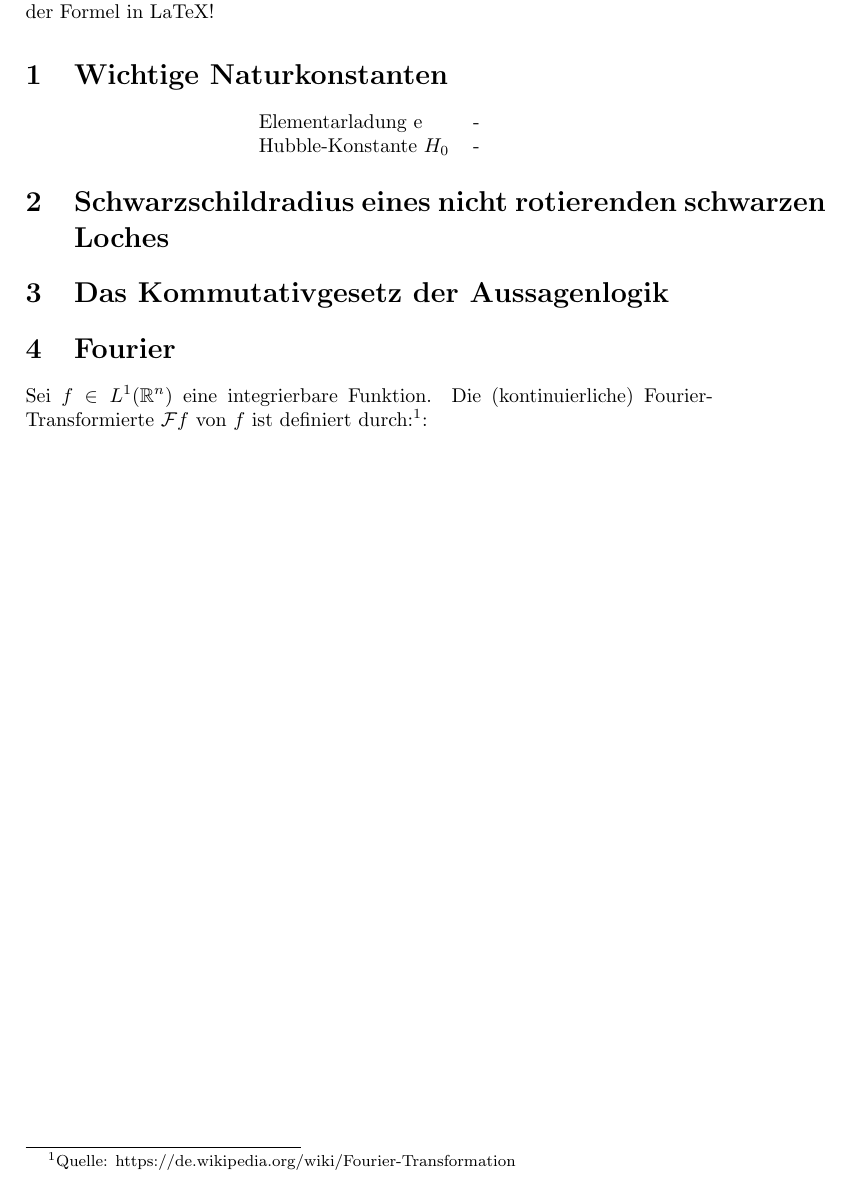
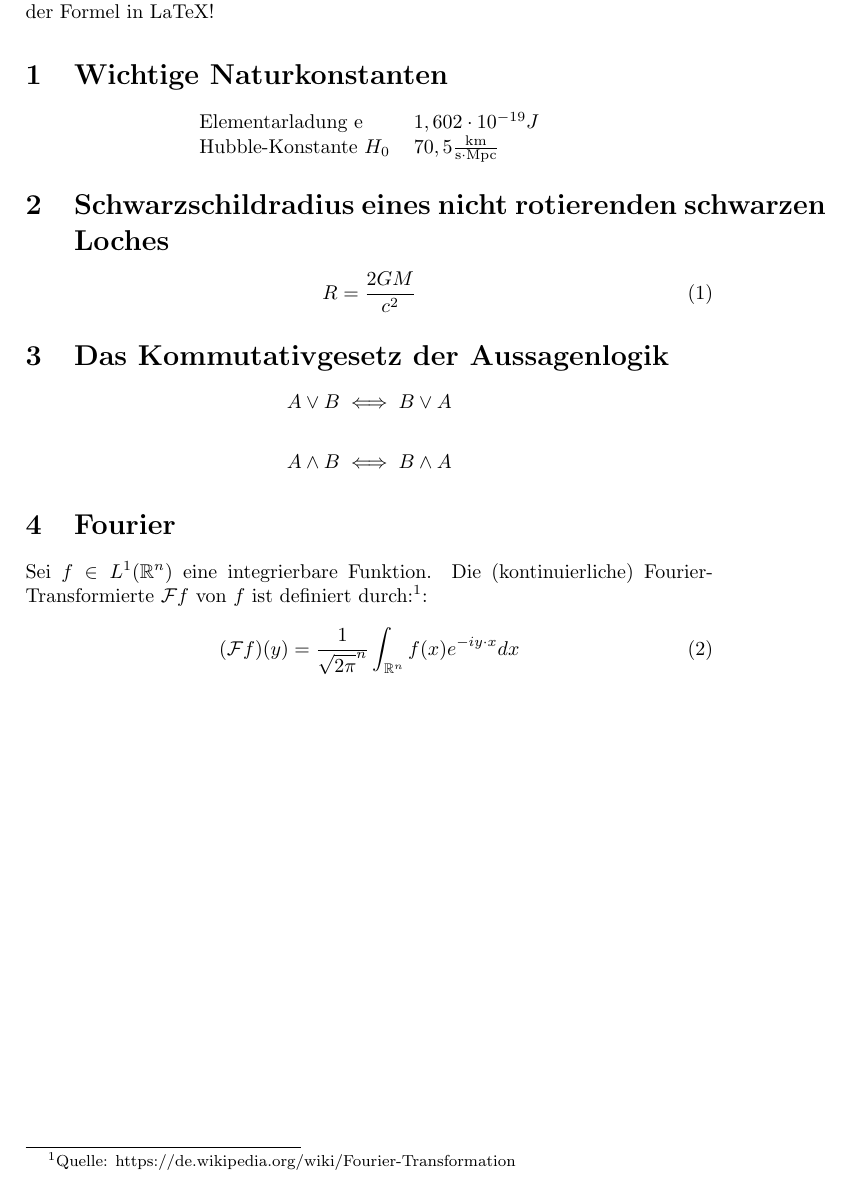
Before and after one commit to cdiag/latex-workshop, a LaTeX document (aufgabe3/aufgabe3.tex): part of the page, cut so that both start at the same text. Compiled offline with pdfLaTeX.

Commit message:
Aufgabe 3 - Loesung

```diff
--- a/aufgabe3/aufgabe3.tex
+++ b/aufgabe3/aufgabe3.tex
@@ -10,18 +10,33 @@ Hinweis: Lösungen finden sich auf Wikipedia - es geht nur um die Darstellung de
 %Bitte in wissenschaftlicher Notation mit Einheiten
 \begin{center}
 \begin{tabular}{ll}
-Elementarladung e & -  \\
-Hubble-Konstante $H_0$  & -
+Elementarladung e & $1,602 \cdot 10^{-19}J$  \\
+Hubble-Konstante $H_0$  & $70,5\frac{\text{km}}{\text{s}\cdot \text{Mpc}}$
 \end{tabular}
 \end{center}
 
 \section{Schwarzschildradius eines nicht rotierenden schwarzen Loches}
+\begin{equation}
+  R = \frac{2GM}{c^2}
+\end{equation}
 
 \section{Das Kommutativgesetz der Aussagenlogik}
+
+\begin{equation*}
+  A \vee B \iff B \vee A
+\end{equation*}
+
+\begin{equation*}
+  A \land B \iff B \land A
+\end{equation*}
 
 
 \section{Fourier}
 Sei $f\in L^{1}(\mathbb{R}^{n})$ eine integrierbare Funktion. Die (kontinuierliche) Fourier-Transformierte $\mathcal{F}f$ von $f$ ist definiert durch:\footnote{Quelle: https://de.wikipedia.org/wiki/Fourier-Transformation}:
 
+\begin{equation}
+  (\mathcal{F}f)(y) = \frac{1}{\sqrt{2\pi}^n} \int_{\mathbb{R}^n}f(x)e^{-iy\cdot x}dx
+\end{equation}
+
 
 \end{document}
```
